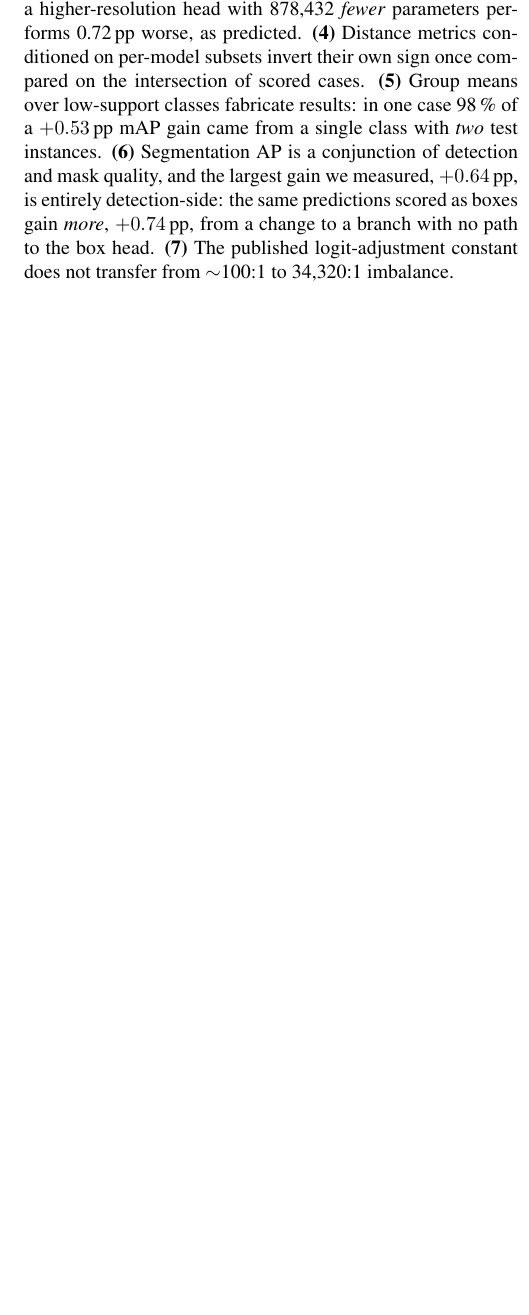
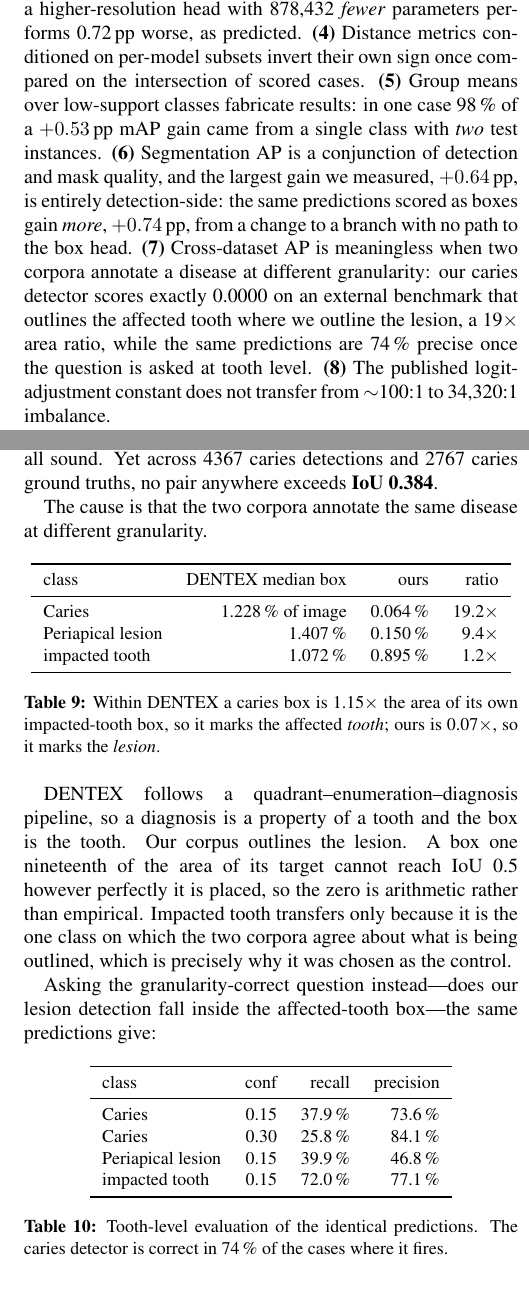
Before and after one commit to SeniorX52/dental31-longtail, a LaTeX paper (paper/tex/benchmark_paper.tex): part of one column of page 1 of 5 before the commit and two parts of the columns of pages 1 and 4 of 6 after it, the two joined at a grey line, cut so that both start at the same text, the shorter picture padded with empty space. Compiled offline with pdfLaTeX.

Commit message:
Add the cross-corpus granularity failure as the fourth metric failure
A caries detector that scores exactly 0.0000 on an external benchmark reads as
a detector that does not work. It is not: DENTEX outlines the affected tooth
where we outline the lesion, a nineteenfold area ratio, so a correctly placed
box cannot reach IoU 0.5 and the zero is arithmetic. The same predictions are
74 percent precise once the question is asked at tooth level.

The protocol that follows is cheap and was not obvious to us until it cost a
wrong conclusion: compare the annotations before comparing the detectors, by
reporting median box area per class in each corpus, and carry a class the two
corpora agree on as a control. Without that control a units mismatch and a
domain gap are indistinguishable, because both present as a collapse. Here the
control also prices the real gap at a 41 percent relative drop.

```diff
--- a/paper/tex/benchmark_paper.tex
+++ b/paper/tex/benchmark_paper.tex
@@ -43,7 +43,12 @@ with \emph{two} test instances. \textbf{(6)} Segmentation AP is a conjunction of
 detection and mask quality, and the largest gain we measured, $+0.64$\,pp, is
 entirely detection-side: the same predictions scored as boxes gain
 \emph{more}, $+0.74$\,pp, from a change to a branch with no path to the box
-head. \textbf{(7)} The published logit-adjustment constant does not transfer
+head. \textbf{(7)} Cross-dataset AP is
+meaningless when two corpora annotate a disease at different granularity: our
+caries detector scores exactly 0.0000 on an external benchmark that outlines
+the affected tooth where we outline the lesion, a 19$\times$ area ratio, while
+the same predictions are 74\,\% precise once the question is asked at tooth
+level. \textbf{(8)} The published logit-adjustment constant does not transfer
 from $\sim$100:1 to 34{,}320:1 imbalance.
 
 A closed-form oracle fit attributes 85\,\% of the mask deficit to coefficient
@@ -352,0 +388,51 @@ the only cheap way to separate the two factors the metric multiplies together.
+0.911 on the same files, so loading, coordinates and class identity are all
+sound. Yet across 4367 caries detections and 2767 caries ground truths, no pair
+anywhere exceeds \textbf{IoU 0.384}.
+
+The cause is that the two corpora annotate the same disease at different
+granularity.
+
+\begin{table}[h]
+\centering\small
+\begin{tabular}{lrrr}
+\toprule
+class & DENTEX median box & ours & ratio \\
+\midrule
+Caries & 1.228\,\% of image & 0.064\,\% & 19.2$\times$ \\
+Periapical lesion & 1.407\,\% & 0.150\,\% & 9.4$\times$ \\
+impacted tooth & 1.072\,\% & 0.895\,\% & 1.2$\times$ \\
+\bottomrule
+\end{tabular}
+\caption{Within DENTEX a caries box is 1.15$\times$ the area of its own
+impacted-tooth box, so it marks the affected \emph{tooth}; ours is
+0.07$\times$, so it marks the \emph{lesion}.}
+\end{table}
+
+DENTEX follows a quadrant--enumeration--diagnosis pipeline, so a diagnosis is a
+property of a tooth and the box is the tooth. Our corpus outlines the lesion. A
+box one nineteenth of the area of its target cannot reach IoU 0.5 however
+perfectly it is placed, so the zero is arithmetic rather than empirical.
+Impacted tooth transfers only because it is the one class on which the two
+corpora agree about what is being outlined, which is precisely why it was
+chosen as the control.
+
+Asking the granularity-correct question instead---does our lesion detection
+fall inside the affected-tooth box---the same predictions give:
+
+\begin{table}[h]
+\centering\small
+\begin{tabular}{lrrr}
+\toprule
+class & conf & recall & precision \\
+\midrule
+Caries & 0.15 & 37.9\,\% & 73.6\,\% \\
+Caries & 0.30 & 25.8\,\% & 84.1\,\% \\
+Periapical lesion & 0.15 & 39.9\,\% & 46.8\,\% \\
+impacted tooth & 0.15 & 72.0\,\% & 77.1\,\% \\
+\bottomrule
+\end{tabular}
+\caption{Tooth-level evaluation of the identical predictions. The caries
+detector is correct in 74\,\% of the cases where it fires.}
+\end{table}
+
+\paragraph{Protocol.} Before comparing detectors across corpora, compare the
@@ -353,3 +443,6 @@ the only cheap way to separate the two factors the metric multiplies together.
+units mismatch from a domain gap---both present as a collapse. Here the control
+also quantifies the real gap: impacted tooth falls from 0.490 to 0.290, a
+41\,\% relative drop, which is the discount any cross-dataset claim must carry.
 
 \section{Results}
 
```
Also changed, not shown: paper/tex/benchmark_paper.pdf, paper/tex/benchmark_paper.tex (36 more changed lines).
